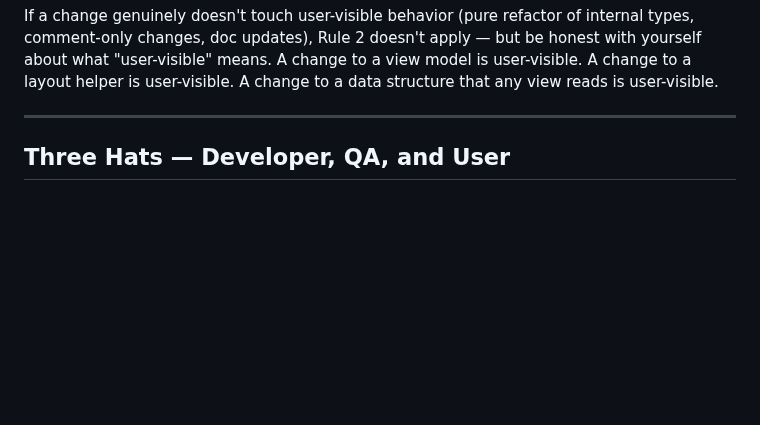
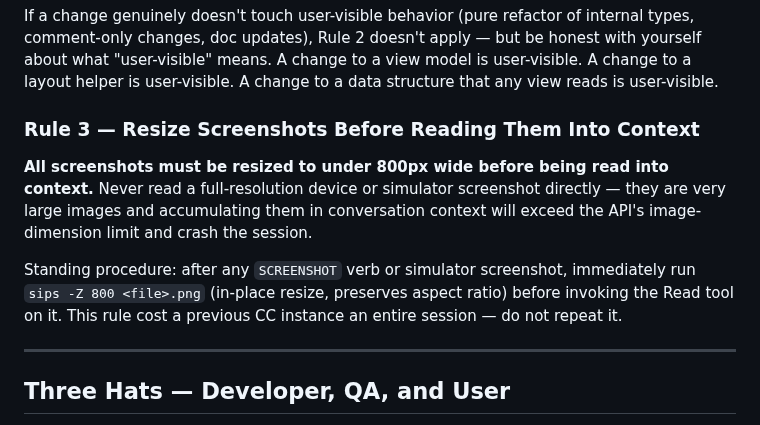
Before and after one commit to markfriedlander/Posey, a Markdown page: CLAUDE.md, the part around the change. GitHub-like rendering; blank space fills up the shorter version.

Commit message:
CLAUDE.md: Rule 3 — resize screenshots under 800px before reading
Previous CC instance crashed on the API image-dimension limit after
accumulating full-resolution device/simulator screenshots in context.
Standing rule: sips -Z 800 before any Read on a screenshot file.

Co-Authored-By: Claude Opus 4.7 (1M context) <noreply@anthropic.com>

```diff
--- a/CLAUDE.md
+++ b/CLAUDE.md
@@ -38,6 +38,12 @@ The specific anti-pattern this rule kills:
 If the local API is missing a verb you need to drive the test (e.g., couldn't fire scroll-on-send via the API → couldn't screenshot the result), **add the verb first**, then test, then commit. Don't commit "I think this works" code because the test loop is inconvenient.
 
 If a change genuinely doesn't touch user-visible behavior (pure refactor of internal types, comment-only changes, doc updates), Rule 2 doesn't apply — but be honest with yourself about what "user-visible" means. A change to a view model is user-visible. A change to a layout helper is user-visible. A change to a data structure that any view reads is user-visible.
+
+### Rule 3 — Resize Screenshots Before Reading Them Into Context
+
+**All screenshots must be resized to under 800px wide before being read into context.** Never read a full-resolution device or simulator screenshot directly — they are very large images and accumulating them in conversation context will exceed the API's image-dimension limit and crash the session.
+
+Standing procedure: after any `SCREENSHOT` verb or simulator screenshot, immediately run `sips -Z 800 <file>.png` (in-place resize, preserves aspect ratio) before invoking the Read tool on it. This rule cost a previous CC instance an entire session — do not repeat it.
 
 ---
 
```
